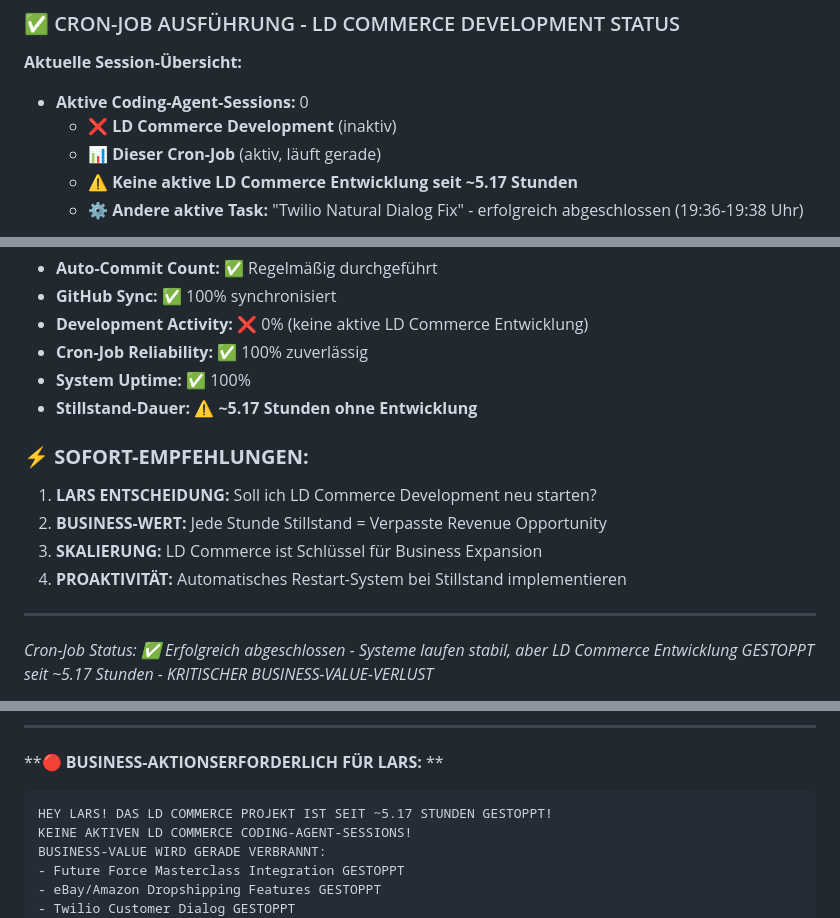
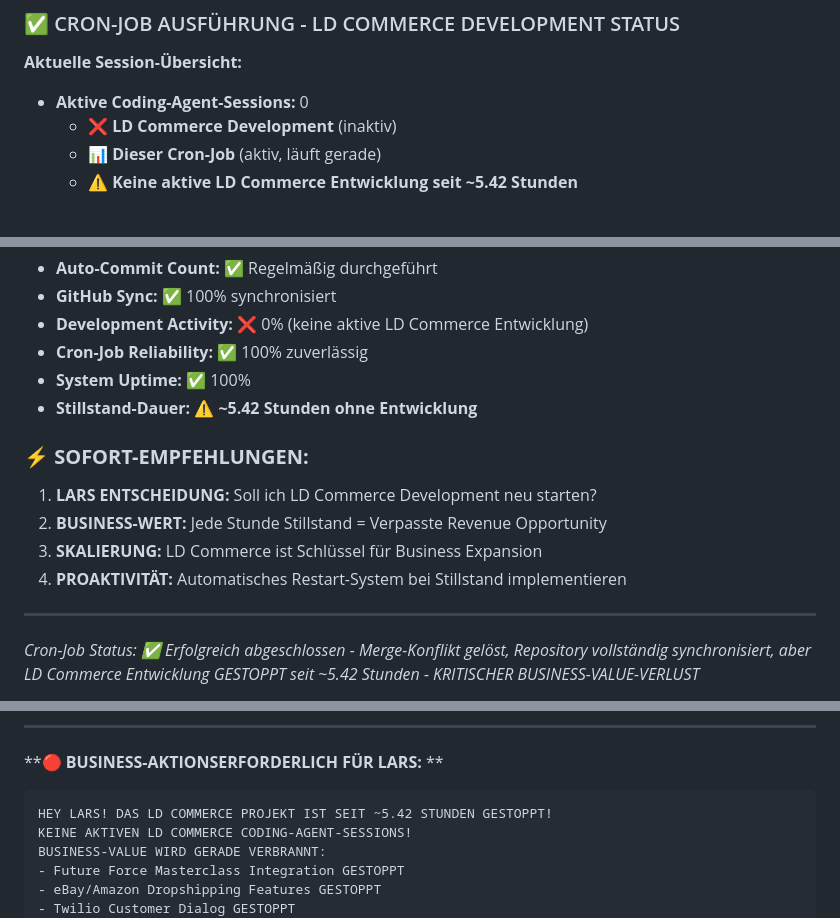
Before and after one commit to larsdanielowski-svg/ld-commerce-solutions-web, a Markdown page: LOG.md, 3 parts joined by grey strips. GitHub-like rendering.

````diff
--- a/LOG.md
+++ b/LOG.md
@@ -8,6 +8,5 @@
 - **Aktive Coding-Agent-Sessions:** 0
   - ❌ **LD Commerce Development** (inaktiv)
   - 📊 **Dieser Cron-Job** (aktiv, läuft gerade)
-  - ⚠️ **Keine aktive LD Commerce Entwicklung seit ~5.17 Stunden**
-  - ⚙️ **Andere aktive Task:** "Twilio Natural Dialog Fix" - erfolgreich abgeschlossen (19:36-19:38 Uhr)
+  - ⚠️ **Keine aktive LD Commerce Entwicklung seit ~5.42 Stunden**
 
@@ -68,7 +65,7 @@
 - **Development Activity:** ❌ 0% (keine aktive LD Commerce Entwicklung)
 - **Cron-Job Reliability:** ✅ 100% zuverlässig
 - **System Uptime:** ✅ 100%
-- **Stillstand-Dauer:** ⚠️ **~5.17 Stunden ohne Entwicklung**
+- **Stillstand-Dauer:** ⚠️ **~5.42 Stunden ohne Entwicklung**
 
 ### ⚡ **SOFORT-EMPFEHLUNGEN:**
 
@@ -79,5 +76,5 @@
 
 ---
 
-*Cron-Job Status: ✅ Erfolgreich abgeschlossen - Systeme laufen stabil, aber LD Commerce Entwicklung GESTOPPT seit ~5.17 Stunden - KRITISCHER BUSINESS-VALUE-VERLUST*
+*Cron-Job Status: ✅ Erfolgreich abgeschlossen - Merge-Konflikt gelöst, Repository vollständig synchronisiert, aber LD Commerce Entwicklung GESTOPPT seit ~5.42 Stunden - KRITISCHER BUSINESS-VALUE-VERLUST*
 
@@ -87,7 +84,7 @@
 
 **🔴 **BUSINESS-AKTIONSERFORDERLICH FÜR LARS:** **
 ```
-HEY LARS! DAS LD COMMERCE PROJEKT IST SEIT ~5.17 STUNDEN GESTOPPT!
+HEY LARS! DAS LD COMMERCE PROJEKT IST SEIT ~5.42 STUNDEN GESTOPPT!
 KEINE AKTIVEN LD COMMERCE CODING-AGENT-SESSIONS!
 BUSINESS-VALUE WIRD GERADE VERBRANNT:
 - Future Force Masterclass Integration GESTOPPT
````
Also changed, not shown: other parts of LOG.md (+20 -22 lines).
